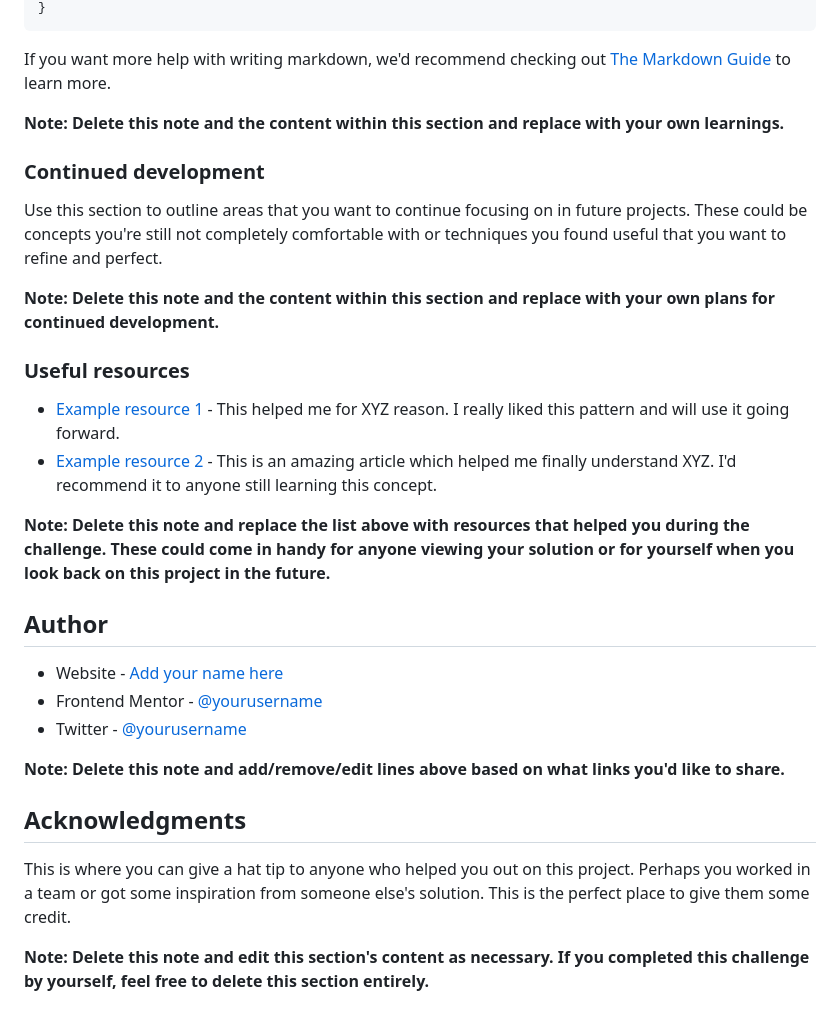
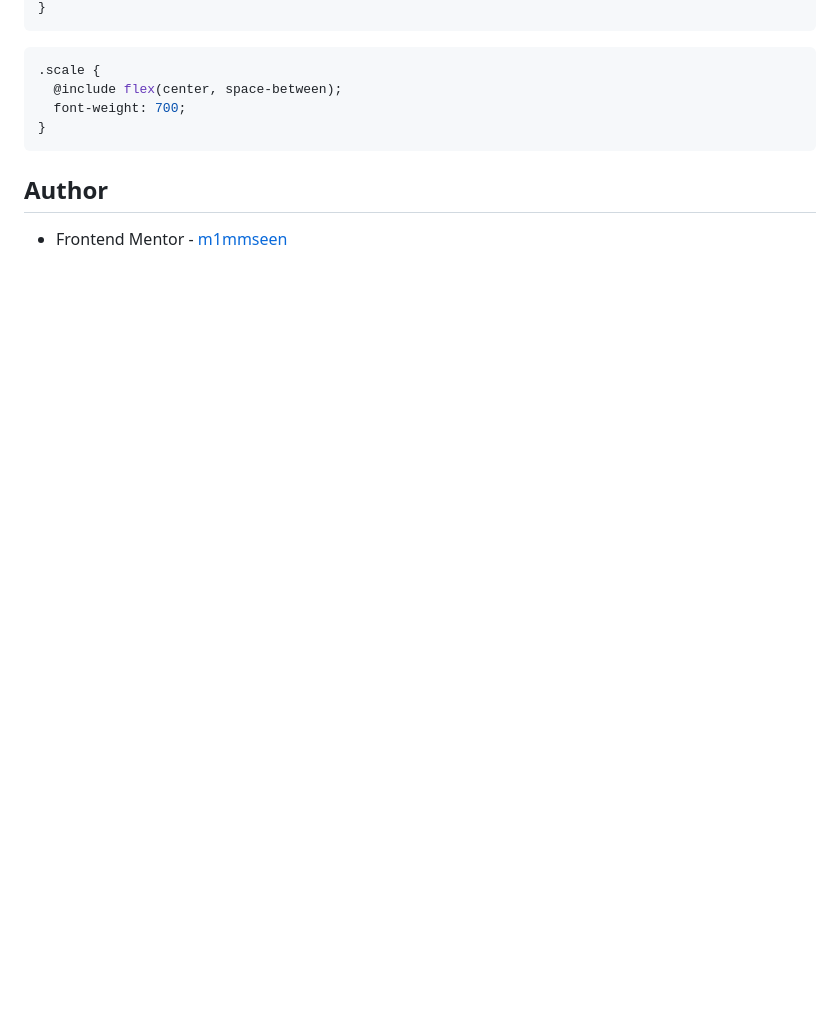
Before and after one commit to m1mmseen/Frontend-Mentor-Fylo-Data-Storage, a Markdown page: README-template.md, the part around the change printed below. GitHub-like rendering; blank space fills up the shorter version.

````diff
--- a/README-template.md
+++ b/README-template.md
@@ -78,33 +55,13 @@ const proudOfThisFunc = () => {
 }
 ```
 
-If you want more help with writing markdown, we'd recommend checking out [The Markdown Guide](https://www.markdownguide.org/) to learn more.
-
-**Note: Delete this note and the content within this section and replace with your own learnings.**
-
-### Continued development
-
-Use this section to outline areas that you want to continue focusing on in future projects. These could be concepts you're still not completely comfortable with or techniques you found useful that you want to refine and perfect.
-
-**Note: Delete this note and the content within this section and replace with your own plans for continued development.**
-
-### Useful resources
-
-- [Example resource 1](https://www.example.com) - This helped me for XYZ reason. I really liked this pattern and will use it going forward.
-- [Example resource 2](https://www.example.com) - This is an amazing article which helped me finally understand XYZ. I'd recommend it to anyone still learning this concept.
-
-**Note: Delete this note and replace the list above with resources that helped you during the challenge. These could come in handy for anyone viewing your solution or for yourself when you look back on this project in the future.**
+```css
+.scale {
+  @include flex(center, space-between);
+  font-weight: 700;
+}
+```
 
 ## Author
 
-- Website - [Add your name here](https://www.your-site.com)
-- Frontend Mentor - [@yourusername](https://www.frontendmentor.io/profile/yourusername)
-- Twitter - [@yourusername](https://www.twitter.com/yourusername)
-
-**Note: Delete this note and add/remove/edit lines above based on what links you'd like to share.**
-
-## Acknowledgments
-
-This is where you can give a hat tip to anyone who helped you out on this project. Perhaps you worked in a team or got some inspiration from someone else's solution. This is the perfect place to give them some credit.
-
-**Note: Delete this note and edit this section's content as necessary. If you completed this challenge by yourself, feel free to delete this section entirely.**
+- Frontend Mentor - [m1mmseen](https://www.frontendmentor.io/profile/m1mmseen)
````
Also changed, not shown: other parts of README-template.md (+9 -32 lines), images/localhost_63342_fylo-data-storage-component-master_index.html__ijt=h9eb0ao90vipckqjiksv5mqnro&_ij_reload=RELOAD_ON_SAVE.png (added).
